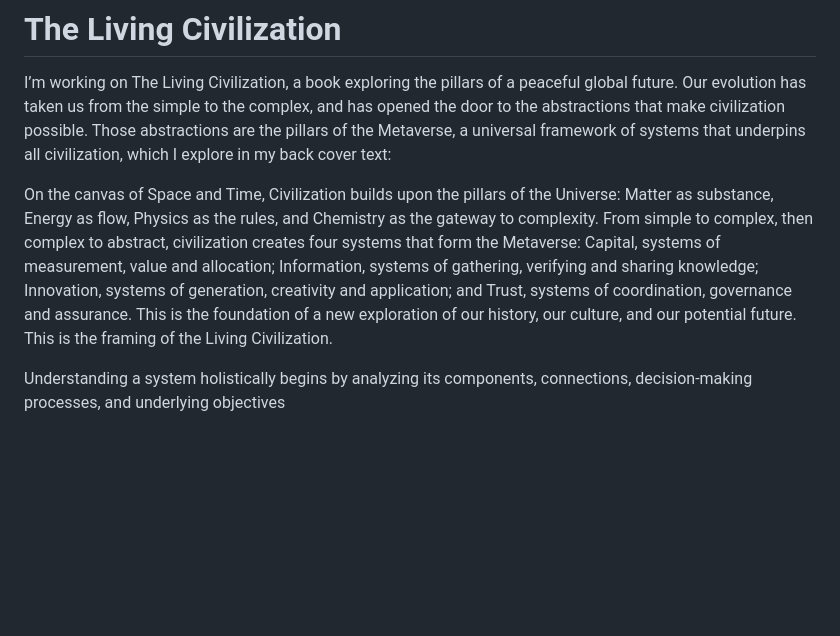
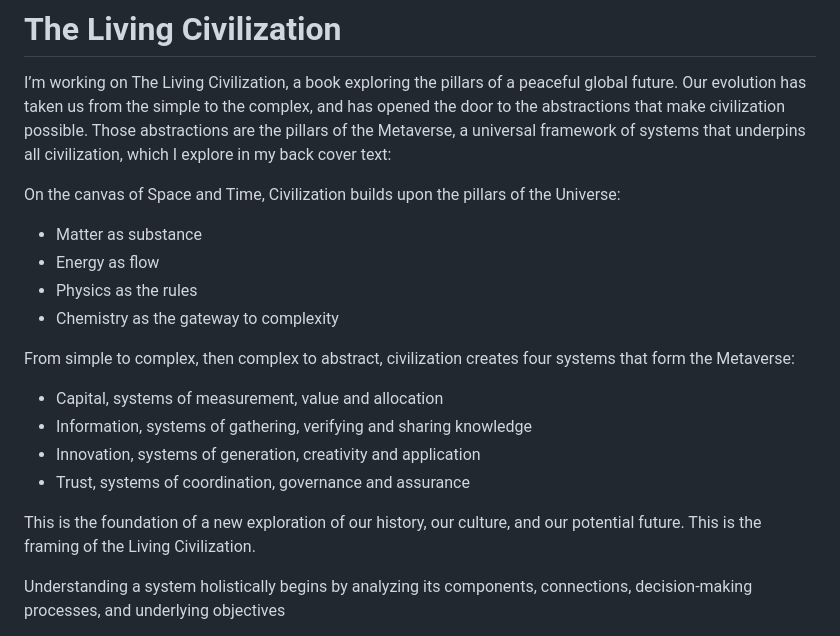
Before and after one commit to chadlupkes/livingcivilization, a Markdown page: README.md, the part around one of its changes. GitHub-like rendering; blank space fills up the shorter version.

```diff
--- a/README.md
+++ b/README.md
@@ -2,7 +2,21 @@
 
 I’m working on The Living Civilization, a book exploring the pillars of a peaceful global future. Our evolution has taken us from the simple to the complex, and has opened the door to the abstractions that make civilization possible. Those abstractions are the pillars of the Metaverse, a universal framework of systems that underpins all civilization, which I explore in my back cover text:
 
-On the canvas of Space and Time, Civilization builds upon the pillars of the Universe: Matter as substance, Energy as flow, Physics as the rules, and Chemistry as the gateway to complexity. From simple to complex, then complex to abstract, civilization creates four systems that form the Metaverse: Capital, systems of measurement, value and allocation; Information, systems of gathering, verifying and sharing knowledge; Innovation, systems of generation, creativity and application; and Trust, systems of coordination, governance and assurance. This is the foundation of a new exploration of our history, our culture, and our potential future. This is the framing of the Living Civilization.
+On the canvas of Space and Time, Civilization builds upon the pillars of the Universe:
+
+- Matter as substance
+- Energy as flow
+- Physics as the rules
+- Chemistry as the gateway to complexity
+
+From simple to complex, then complex to abstract, civilization creates four systems that form the Metaverse:
+
+- Capital, systems of measurement, value and allocation
+- Information, systems of gathering, verifying and sharing knowledge
+- Innovation, systems of generation, creativity and application
+- Trust, systems of coordination, governance and assurance
+
+This is the foundation of a new exploration of our history, our culture, and our potential future. This is the framing of the Living Civilization.
 
 Understanding a system holistically begins by analyzing its components, connections, decision-making processes, and underlying objectives
 
```
Also changed, not shown: other parts of README.md (+1 -2 lines).
